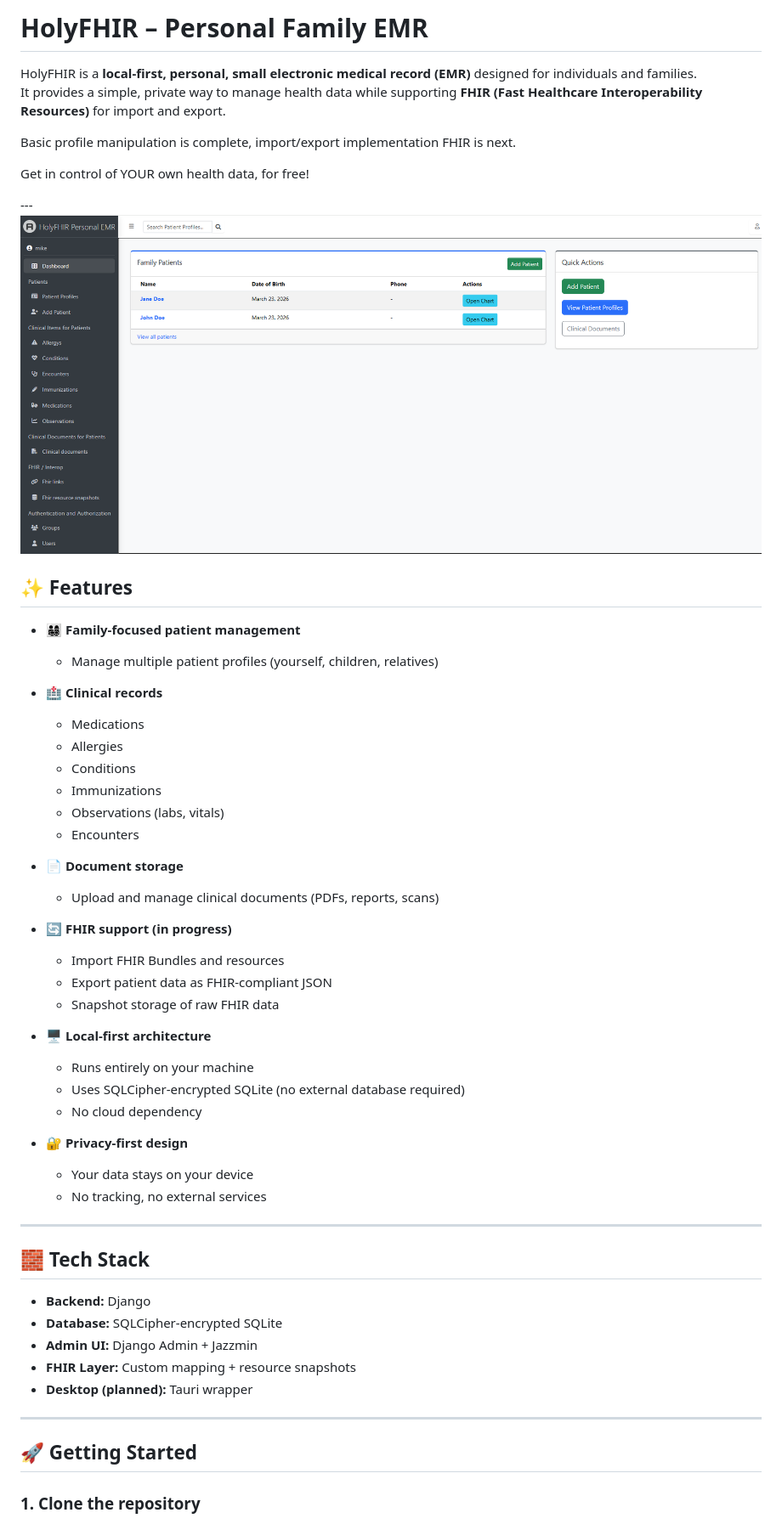
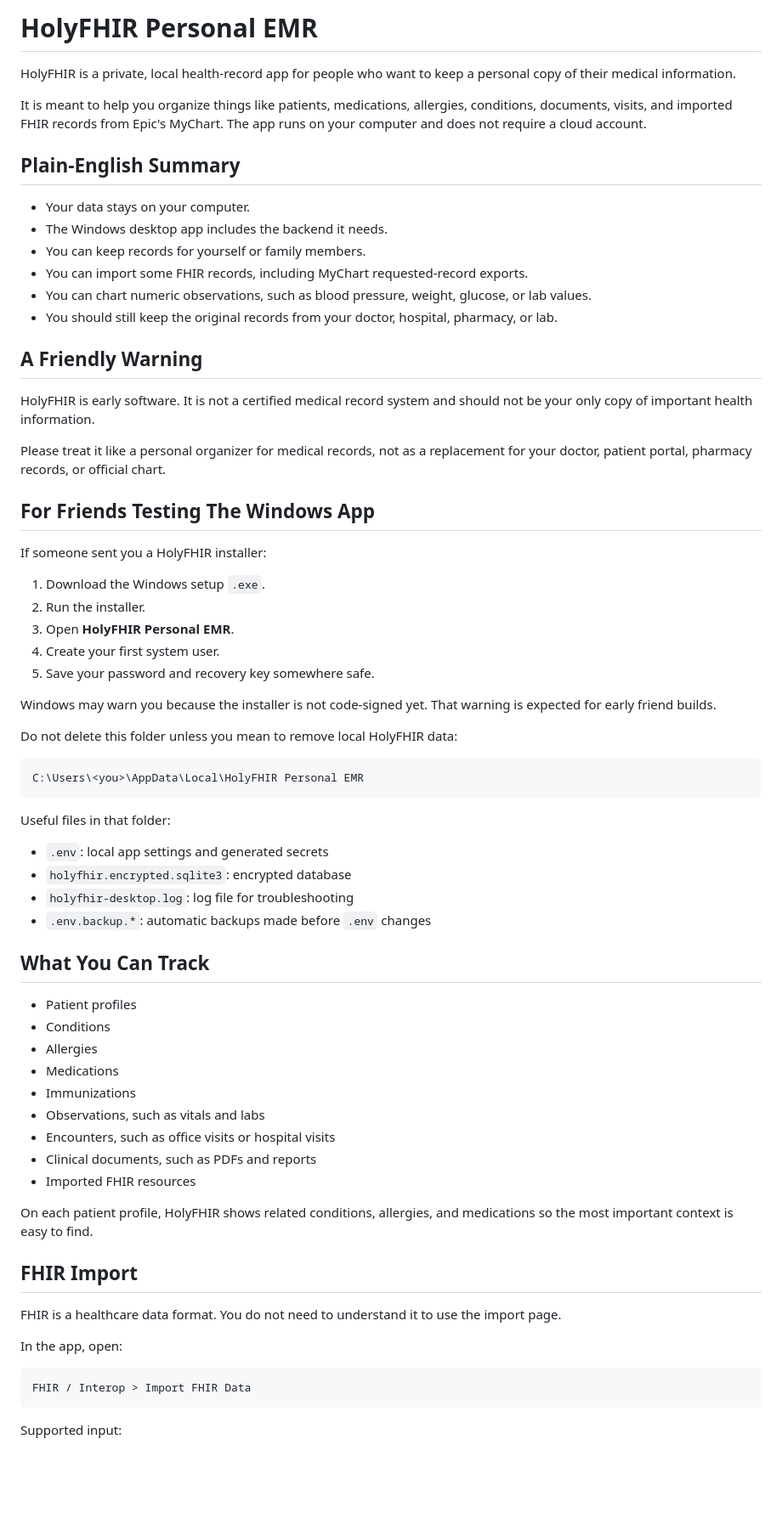
Before and after one commit to michaelbdavidson7/holyfhir-personal-family-emr, a Markdown page: README.md, the part around one of its changes. Shown at 85% size. GitHub-like rendering; blank space fills up the shorter version.

Commit message:
Make the readme much more beginner friendly

````diff
--- a/README.md
+++ b/README.md
@@ -1,58 +1,72 @@
-# HolyFHIR – Personal Family EMR
+# HolyFHIR Personal EMR
 
-HolyFHIR is a **local-first, personal, small electronic medical record (EMR)** designed for individuals and families.
-It provides a simple, private way to manage health data while supporting **FHIR (Fast Healthcare Interoperability Resources)** for import and export.
+HolyFHIR is a private, local health-record app for people who want to keep a personal copy of their medical information.
 
-Basic profile manipulation is complete, import/export implementation FHIR is next.
+It is meant to help you organize things like patients, medications, allergies, conditions, documents, visits, and imported FHIR records from Epic's MyChart. The app runs on your computer and does not require a cloud account.
 
-Get in control of YOUR own health data, for free!
+## Plain-English Summary
 
----![picture of dashboard](image.png)
+- Your data stays on your computer.
+- The Windows desktop app includes the backend it needs.
+- You can keep records for yourself or family members.
+- You can import some FHIR records, including MyChart requested-record exports.
+- You can chart numeric observations, such as blood pressure, weight, glucose, or lab values.
+- You should still keep the original records from your doctor, hospital, pharmacy, or lab.
 
-## ✨ Features
+## A Friendly Warning
 
-- 👨‍👩‍👧‍👦 **Family-focused patient management**
-  - Manage multiple patient profiles (yourself, children, relatives)
+HolyFHIR is early software. It is not a certified medical record system and should not be your only copy of important health information.
 
-- 🏥 **Clinical records**
-  - Medications
-  - Allergies
-  - Conditions
-  - Immunizations
-  - Observations (labs, vitals)
-  - Encounters
+Please treat it like a personal organizer for medical records, not as a replacement for your doctor, patient portal, pharmacy records, or official chart.
 
-- 📄 **Document storage**
-  - Upload and manage clinical documents (PDFs, reports, scans)
+## For Friends Testing The Windows App
 
-- 🔄 **FHIR support (in progress)**
-  - Import FHIR Bundles and resources
-  - Export patient data as FHIR-compliant JSON
-  - Snapshot storage of raw FHIR data
+If someone sent you a HolyFHIR installer:
 
-- 🖥️ **Local-first architecture**
-  - Runs entirely on your machine
-  - Uses SQLCipher-encrypted SQLite (no external database required)
-  - No cloud dependency
+1. Download the Windows setup `.exe`.
+2. Run the installer.
+3. Open **HolyFHIR Personal EMR**.
+4. Create your first system user.
+5. Save your password and recovery key somewhere safe.
 
-- 🔐 **Privacy-first design**
-  - Your data stays on your device
-  - No tracking, no external services
+Windows may warn you because the installer is not code-signed yet. That warning is expected for early friend builds.
 
----
+Do not delete this folder unless you mean to remove local HolyFHIR data:
 
-## 🧱 Tech Stack
+```text
+C:\Users\<you>\AppData\Local\HolyFHIR Personal EMR
+```
 
-- **Backend:** Django
-- **Database:** SQLCipher-encrypted SQLite
-- **Admin UI:** Django Admin + Jazzmin
-- **FHIR Layer:** Custom mapping + resource snapshots
-- **Desktop (planned):** Tauri wrapper
+Useful files in that folder:
 
----
+- `.env`: local app settings and generated secrets
+- `holyfhir.encrypted.sqlite3`: encrypted database
+- `holyfhir-desktop.log`: log file for troubleshooting
+- `.env.backup.*`: automatic backups made before `.env` changes
 
-## 🚀 Getting Started
+## What You Can Track
 
-### 1. Clone the repository
+- Patient profiles
+- Conditions
+- Allergies
+- Medications
+- Immunizations
+- Observations, such as vitals and labs
+- Encounters, such as office visits or hospital visits
+- Clinical documents, such as PDFs and reports
+- Imported FHIR resources
 
-```bash
+On each patient profile, HolyFHIR shows related conditions, allergies, and medications so the most important context is easy to find.
+
+## FHIR Import
+
+FHIR is a healthcare data format. You do not need to understand it to use the import page.
+
+In the app, open:
+
+```text
+FHIR / Interop > Import FHIR Data
+```
+
+Supported input:
+
````
Also changed, not shown: other parts of README.md (+170 -147 lines).
